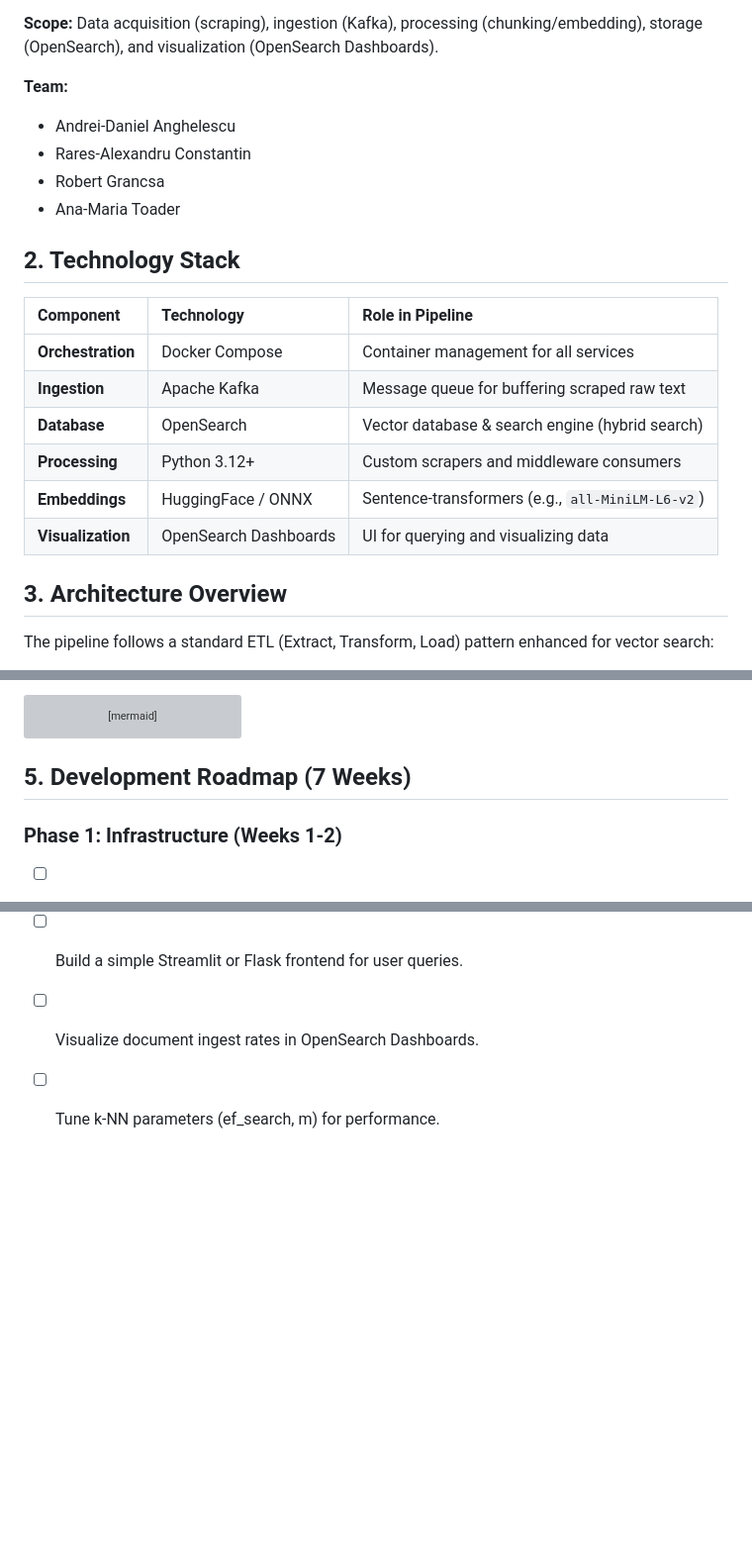
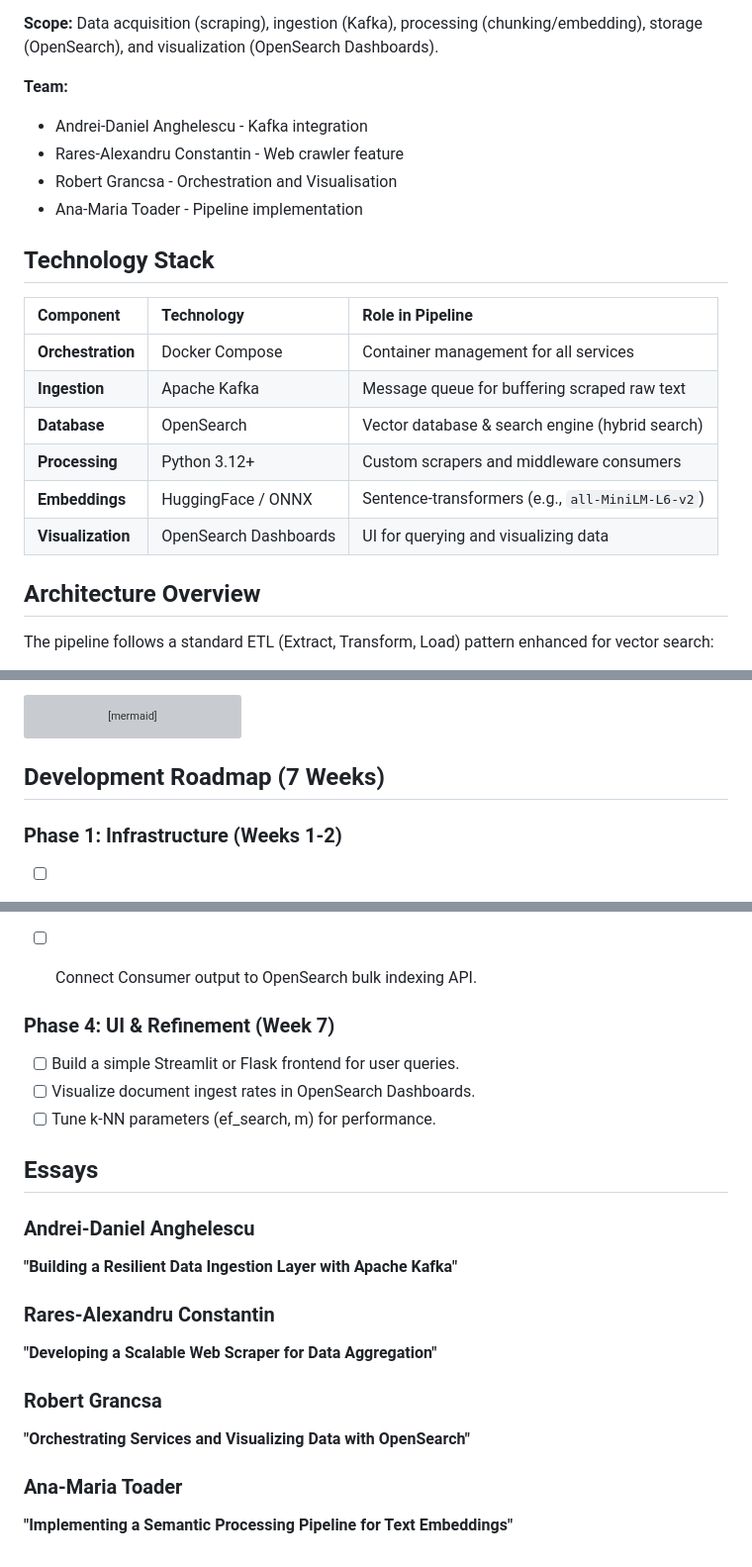
Before and after one commit to RobertGrancsa/End-to-End-Data-Pipeline-for-Semantic-Search, a Markdown page: README.md, 3 parts joined by grey strips. Shown: that part at 99% size. Rendered like a GitHub page; blank space fills up the shorter version; grey boxes are pictures that could not be loaded.

Commit message:
Added roles and essay titles
Signed-off-by: Robert Grancsa <robert.grancsa2002@gmail.com>

````diff
--- a/README.md
+++ b/README.md
@@ -9,13 +9,12 @@
 **Scope:** Data acquisition (scraping), ingestion (Kafka), processing (chunking/embedding), storage (OpenSearch), and visualization (OpenSearch Dashboards).
 
 **Team:**
-- Andrei-Daniel Anghelescu
-- Rares-Alexandru Constantin
-- Robert Grancsa
-- Ana-Maria Toader
+- Andrei-Daniel Anghelescu - Kafka integration
+- Rares-Alexandru Constantin - Web crawler feature
+- Robert Grancsa - Orchestration and Visualisation
+- Ana-Maria Toader - Pipeline implementation
 
-
-## 2. Technology Stack
+## Technology Stack
 
 | Component | Technology | Role in Pipeline |
 | :-- | :-- | :-- |
@@ -26,7 +25,7 @@
 | **Embeddings** | HuggingFace / ONNX | Sentence-transformers (e.g., `all-MiniLM-L6-v2`) |
 | **Visualization** | OpenSearch Dashboards | UI for querying and visualizing data |
 
-## 3. Architecture Overview
+## Architecture Overview
 
 The pipeline follows a standard ETL (Extract, Transform, Load) pattern enhanced for vector search:
 
@@ -63,7 +62,7 @@ graph LR
 ```
 
 
-## 5. Development Roadmap (7 Weeks)
+## Development Roadmap (7 Weeks)
 
 ### Phase 1: Infrastructure (Weeks 1-2)
 
@@ -91,3 +90,17 @@ graph LR
 - [ ] Build a simple Streamlit or Flask frontend for user queries.
 - [ ] Visualize document ingest rates in OpenSearch Dashboards.
 - [ ] Tune k-NN parameters (ef_search, m) for performance.
+
+## Essays
+
+### Andrei-Daniel Anghelescu
+**"Building a Resilient Data Ingestion Layer with Apache Kafka"**
+
+### Rares-Alexandru Constantin
+**"Developing a Scalable Web Scraper for Data Aggregation"**
+
+### Robert Grancsa
+**"Orchestrating Services and Visualizing Data with OpenSearch"**
+
+### Ana-Maria Toader
+**"Implementing a Semantic Processing Pipeline for Text Embeddings"**
````
